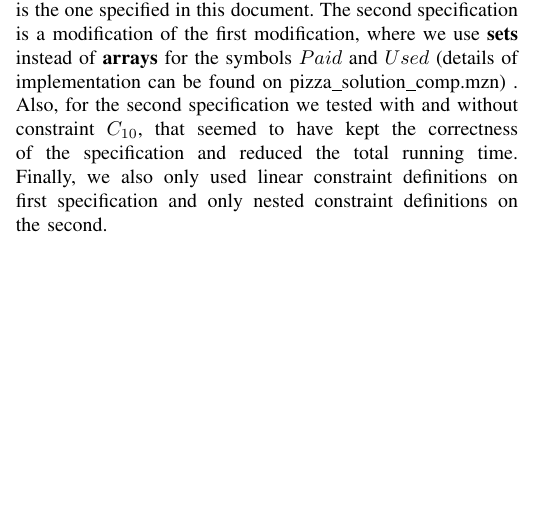
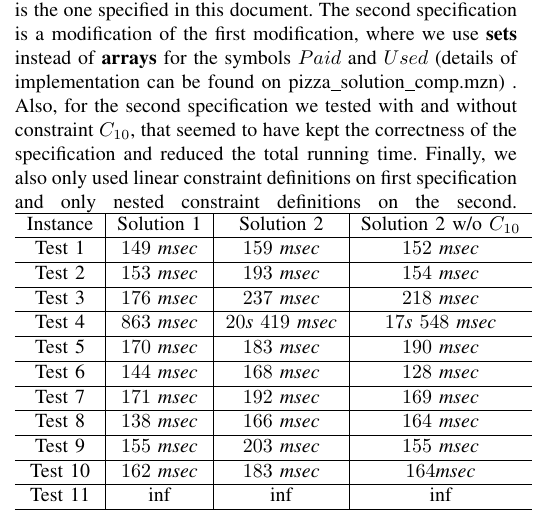
Before and after one commit to luizperes/cmpt-417-intelligent-systems, a LaTeX paper (project-report/project-report.tex): part of one column of page 3 of 4, cut so that both start at the same text, the shorter picture padded with empty space. Compiled offline with pdfLaTeX.

Commit message:
Added a bunch of new info

```diff
--- a/project-report/project-report.tex
+++ b/project-report/project-report.tex
@@ -248,6 +248,23 @@ For means of empirical performance of the project, we will try to answer the que
 \\
 \\
 \tab We created two different constraint specifications for the pizza problem and compared them. The first specification is the one specified in this document. The second specification is a modification of the first modification, where we use \textbf{sets} instead of \textbf{arrays} for the symbols $Paid$ and $Used$ (details of implementation can be found on pizza\_solution\_comp.mzn) . Also, for the second specification we tested with and without constraint $C_{10}$, that seemed to have kept the correctness of the specification and reduced the total running time. Finally, we also only used linear constraint definitions on first specification and only nested constraint definitions on the second.
+\begin{tabular}{ c | c | c | c}
+ \hline
+  Instance &Solution 1& Solution 2 & Solution 2 w/o $C_{10}$
+  \\ \hline
+      Test 1 & $149$ \textit{msec} & $159$ \textit{msec} & $152$ \textit{msec} \\ \hline
+      Test 2 & $153$ \textit{msec} & $193$ \textit{msec} & $154$ \textit{msec}  \\ \hline
+      Test 3 & $176$ \textit{msec} & $237$ \textit{msec} & $218$ \textit{msec} \\ \hline
+      Test 4 & $863$ \textit{msec} & $20$\textit{s} $419$ \textit{msec} & $17$\textit{s} $548$ \textit{msec} \\ \hline
+      Test 5 & $170$ \textit{msec} & $183$ \textit{msec} & $190$ \textit{msec} \\ \hline
+      Test 6 & $144$ \textit{msec} & $168$ \textit{msec} & $128$ \textit{msec} \\ \hline
+      Test 7 & $171$ \textit{msec} & $192$ \textit{msec} & $169$ \textit{msec} \\ \hline
+      Test 8 & $138$ \textit{msec} & $166$ \textit{msec} & $164$ \textit{msec} \\ \hline
+      Test 9 & $155$ \textit{msec} & $203$ \textit{msec} & $155$ \textit{msec} \\ \hline
+      Test 10 & $162$ \textit{msec} & $183$ \textit{msec} & $164$\textit{msec} \\ \hline
+      Test 11 & inf & inf & inf\\ \hline
+  \end{tabular}
+\includegraphics[scale=0.4]{comparizon_img.png}\\
 
 We will then evaluate our test instances in each one of the two slightly different specifications, measure and compare their running time.
 \\
```
Also changed, not shown: project-report/comparizon_img.png (added), project-report/project-report.pdf, 1 other file.
